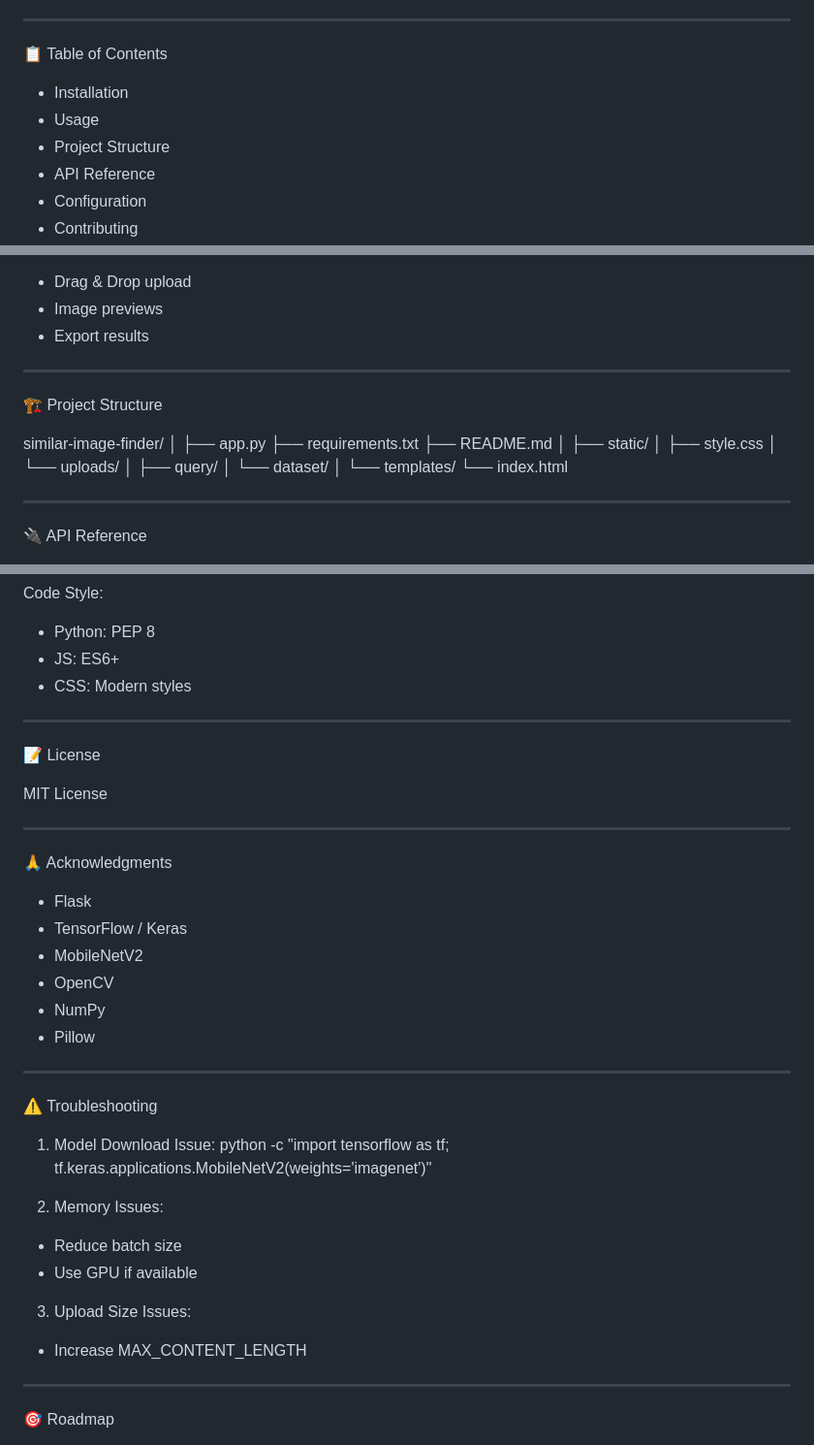
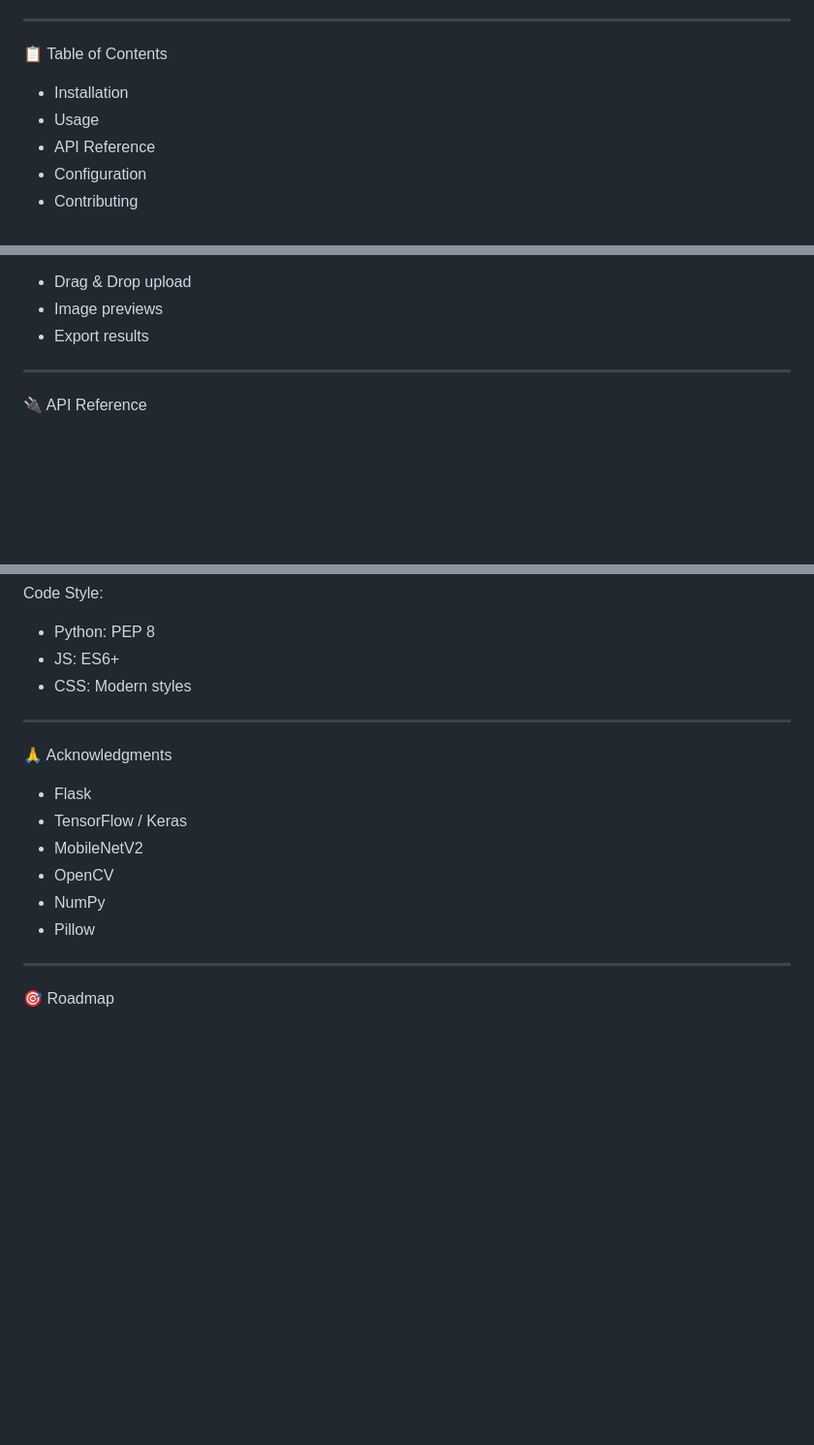
Before and after one commit to NIHAL2175/similar-image-finder, a Markdown page: README.md, 3 parts joined by grey strips. Shown at 97% size. Drawn GitHub-style; blank space fills up the shorter version.

```diff
--- a/README.md
+++ b/README.md
@@ -31,7 +31,6 @@ Find visually similar images using advanced deep learning algorithms and compute
 
 - Installation
 - Usage
-- Project Structure
 - API Reference
 - Configuration
 - Contributing
@@ -79,25 +78,6 @@ Advanced Features:
 - Drag & Drop upload
 - Image previews
 - Export results
-
-------------------------------------------------------------
-
-🏗️ Project Structure
-
-similar-image-finder/
-│
-├── app.py
-├── requirements.txt
-├── README.md
-│
-├── static/
-│   ├── style.css
-│   └── uploads/
-│       ├── query/
-│       └── dataset/
-│
-└── templates/
-    └── index.html
 
 ------------------------------------------------------------
 
@@ -151,12 +131,6 @@ Code Style:
 
 ------------------------------------------------------------
 
-📝 License
-
-MIT License
-
-------------------------------------------------------------
-
 🙏 Acknowledgments
 
 - Flask
@@ -165,20 +139,6 @@ MIT License
 - OpenCV
 - NumPy
 - Pillow
-
-------------------------------------------------------------
-
-⚠️ Troubleshooting
-
-1. Model Download Issue:
-python -c "import tensorflow as tf; tf.keras.applications.MobileNetV2(weights='imagenet')"
-
-2. Memory Issues:
-- Reduce batch size
-- Use GPU if available
-
-3. Upload Size Issues:
-- Increase MAX_CONTENT_LENGTH
 
 ------------------------------------------------------------
 
```
Also changed, not shown: other parts of README.md (+6 -0 lines).
